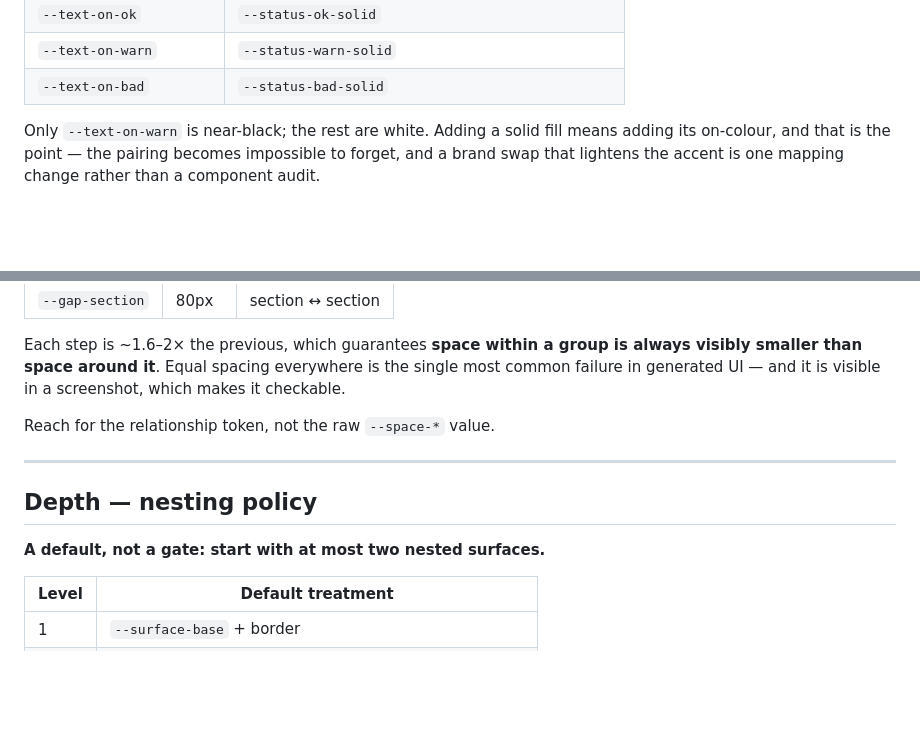
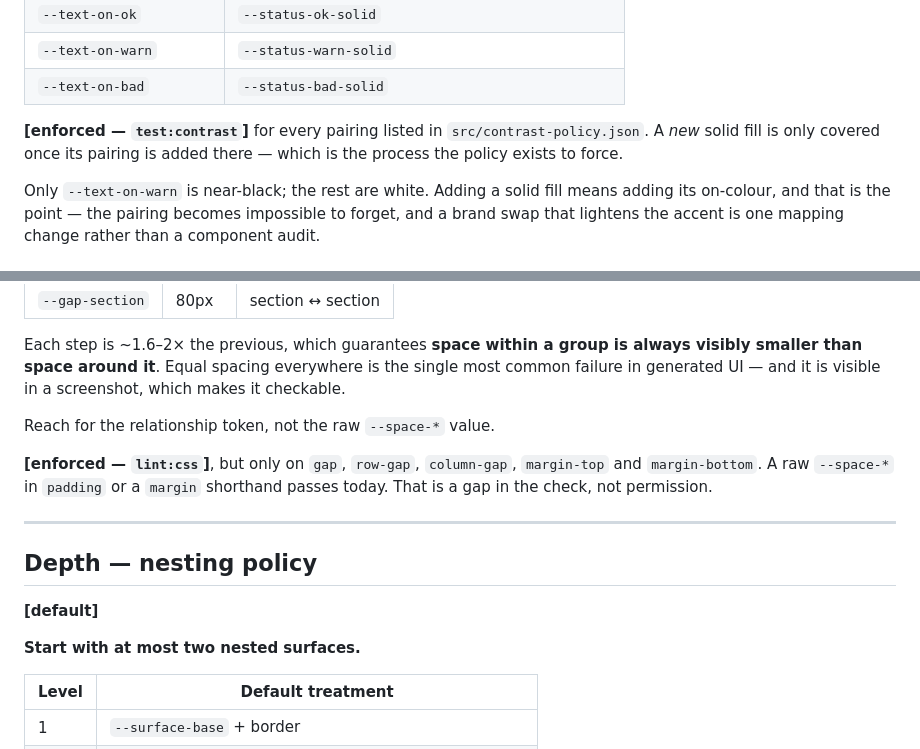
Before and after one commit to Widenode/ui-foundation, a Markdown page: RULES.md, 2 parts joined by grey strips. GitHub-like rendering; blank space fills up the shorter version.

```diff
--- a/RULES.md
+++ b/RULES.md
@@ -67,6 +96,10 @@ So each solid fill names its own text colour:
 | `--text-on-ok` | `--status-ok-solid` |
 | `--text-on-warn` | `--status-warn-solid` |
 | `--text-on-bad` | `--status-bad-solid` |
+
+**[enforced — `test:contrast`]** for every pairing listed in
+`src/contrast-policy.json`. A *new* solid fill is only covered once its pairing
+is added there — which is the process the policy exists to force.
 
 Only `--text-on-warn` is near-black; the rest are white. Adding a solid fill
 means adding its on-colour, and that is the point — the pairing becomes
@@ -127,11 +164,17 @@ which makes it checkable.
 
 Reach for the relationship token, not the raw `--space-*` value.
 
+**[enforced — `lint:css`]**, but only on `gap`, `row-gap`, `column-gap`,
+`margin-top` and `margin-bottom`. A raw `--space-*` in `padding` or a `margin`
+shorthand passes today. That is a gap in the check, not permission.
+
 ---
 
 ## Depth — nesting policy
 
-**A default, not a gate: start with at most two nested surfaces.**
+**[default]**
+
+**Start with at most two nested surfaces.**
 
 | Level | Default treatment |
 |---|---|
```
Also changed, not shown: other parts of RULES.md (+83 -25 lines).
